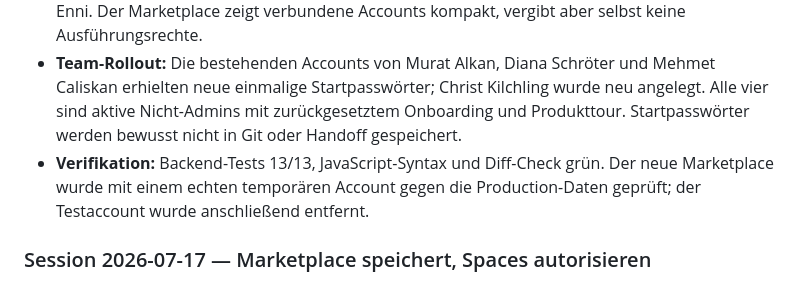
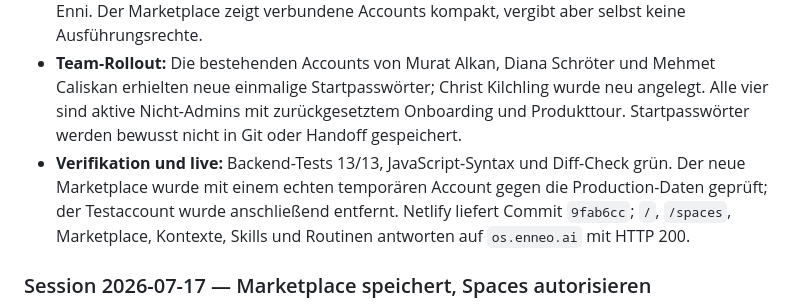
Before and after one commit to enneo-AI/os, a Markdown page: HANDOFF.md, the part around the change. Rendered like a GitHub page.

Commit message:
Document production library rollout

```diff
--- a/HANDOFF.md
+++ b/HANDOFF.md
@@ -8,7 +8,7 @@
 - **Codex-inspirierte Bibliothek:** Der frühere Bereich „Enni konfigurieren“ heißt `Bibliothek`. Marketplace, Kontexte, Skills und Routinen verwenden kompakte Header, Icon-Aktionen, Suche, Access-Filter und zweispaltige Listen statt langer Erklärblöcke und rein vertikaler Karten.
 - **Provider, Account und Enni-Zugriff getrennt:** Ein Admin kann eine App wie Outlook organisationsweit bereitstellen, jeder Nutzer verbindet darin seinen eigenen Account, und erst die Zuordnung der konkreten Connection zu einem Open oder Restricted Space aktiviert sie für Enni. Der Marketplace zeigt verbundene Accounts kompakt, vergibt aber selbst keine Ausführungsrechte.
 - **Team-Rollout:** Die bestehenden Accounts von Murat Alkan, Diana Schröter und Mehmet Caliskan erhielten neue einmalige Startpasswörter; Christ Kilchling wurde neu angelegt. Alle vier sind aktive Nicht-Admins mit zurückgesetztem Onboarding und Produkttour. Startpasswörter werden bewusst nicht in Git oder Handoff gespeichert.
-- **Verifikation:** Backend-Tests 13/13, JavaScript-Syntax und Diff-Check grün. Der neue Marketplace wurde mit einem echten temporären Account gegen die Production-Daten geprüft; der Testaccount wurde anschließend entfernt.
+- **Verifikation und live:** Backend-Tests 13/13, JavaScript-Syntax und Diff-Check grün. Der neue Marketplace wurde mit einem echten temporären Account gegen die Production-Daten geprüft; der Testaccount wurde anschließend entfernt. Netlify liefert Commit `9fab6cc`; `/`, `/spaces`, Marketplace, Kontexte, Skills und Routinen antworten auf `os.enneo.ai` mit HTTP 200.
 
 ### Session 2026-07-17 — Marketplace speichert, Spaces autorisieren
 
```
